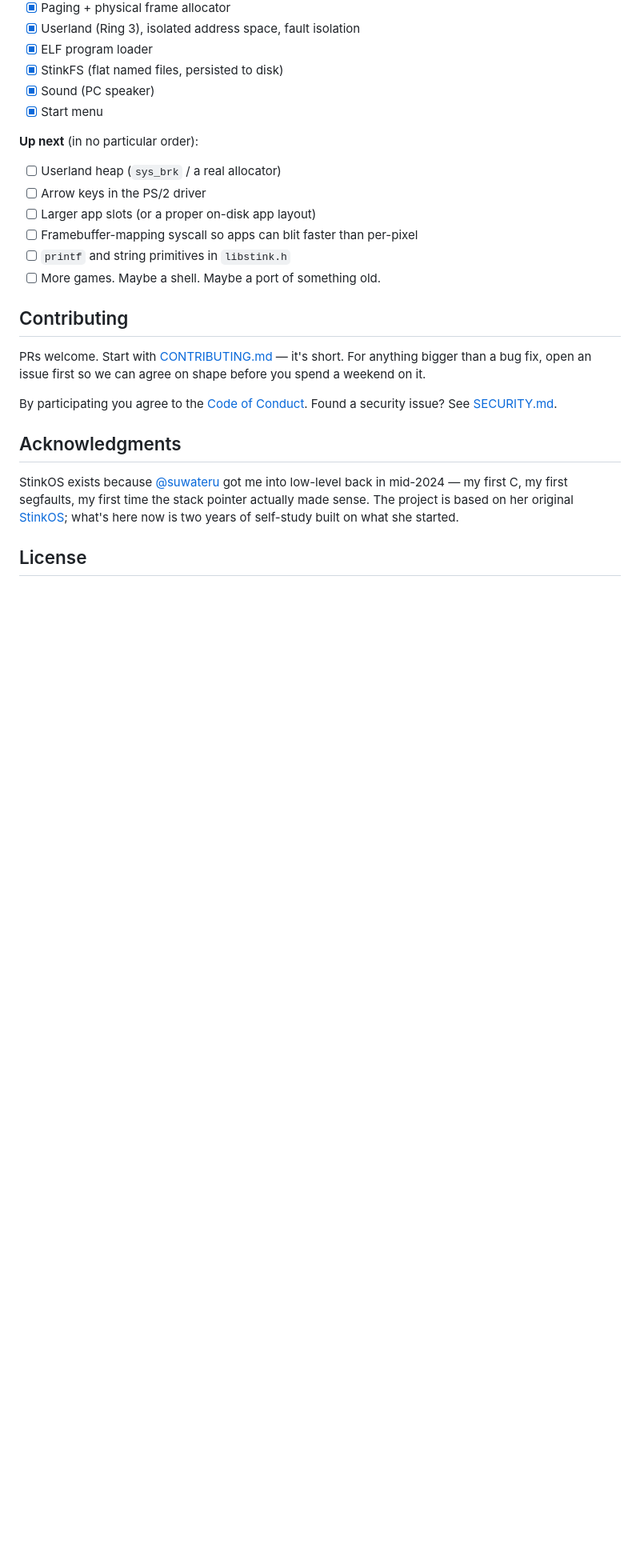
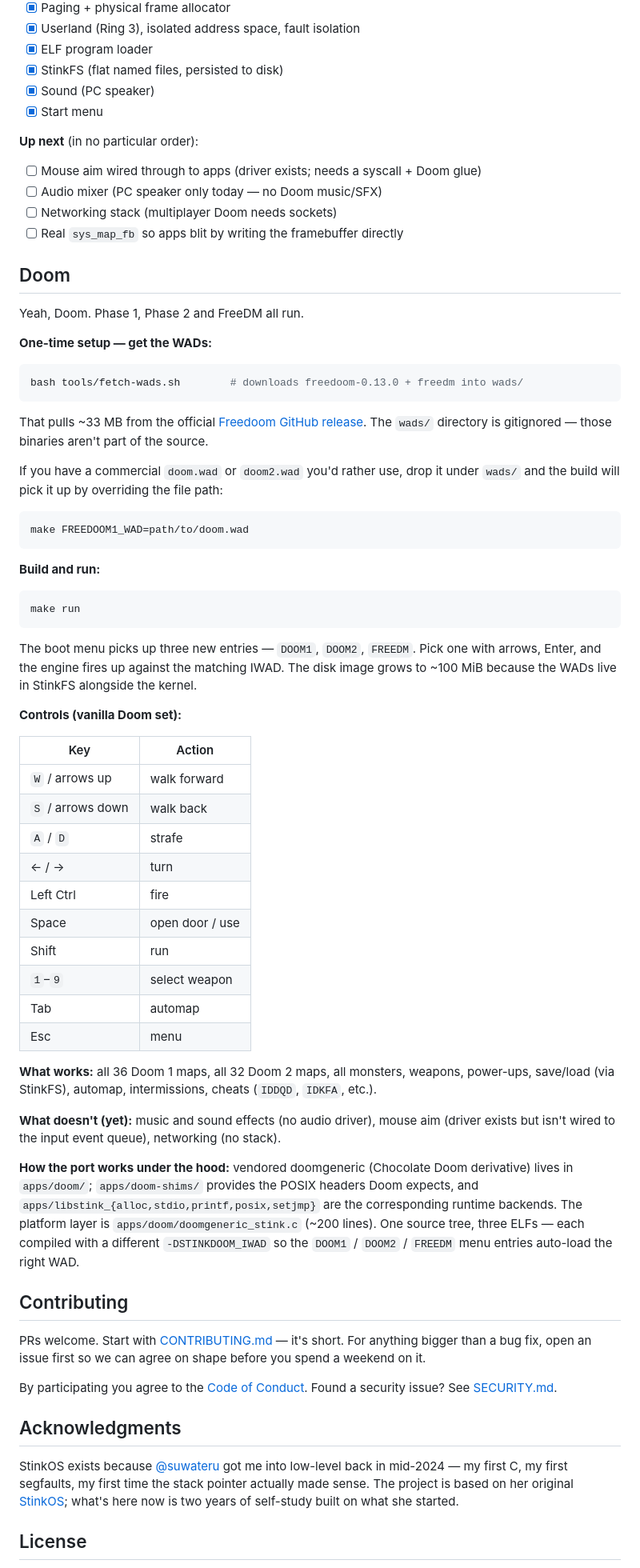
Before and after one commit to Jovinull/StinkOS, a Markdown page: README.md, the part around the change. Shown at 80% size. Rendered like a GitHub page; blank space fills up the shorter version.

Commit message:
docs: add Doom port and WAD setup to README

````diff
--- a/README.md
+++ b/README.md
@@ -178,12 +178,57 @@ The host `gcc` assumes it's producing programs for the host OS. Forcing it to em
 
 **Up next** (in no particular order):
 
-- [ ] Userland heap (`sys_brk` / a real allocator)
-- [ ] Arrow keys in the PS/2 driver
-- [ ] Larger app slots (or a proper on-disk app layout)
-- [ ] Framebuffer-mapping syscall so apps can blit faster than per-pixel
-- [ ] `printf` and string primitives in `libstink.h`
-- [ ] More games. Maybe a shell. Maybe a port of something old.
+- [ ] Mouse aim wired through to apps (driver exists; needs a syscall + Doom glue)
+- [ ] Audio mixer (PC speaker only today — no Doom music/SFX)
+- [ ] Networking stack (multiplayer Doom needs sockets)
+- [ ] Real `sys_map_fb` so apps blit by writing the framebuffer directly
+
+## Doom
+
+Yeah, Doom. Phase 1, Phase 2 and FreeDM all run.
+
+**One-time setup — get the WADs:**
+
+```bash
+bash tools/fetch-wads.sh        # downloads freedoom-0.13.0 + freedm into wads/
+```
+
+That pulls ~33 MB from the official [Freedoom GitHub release](https://github.com/freedoom/freedoom/releases). The `wads/` directory is gitignored — those binaries aren't part of the source.
+
+If you have a commercial `doom.wad` or `doom2.wad` you'd rather use, drop it under `wads/` and the build will pick it up by overriding the file path:
+
+```bash
+make FREEDOOM1_WAD=path/to/doom.wad
+```
+
+**Build and run:**
+
+```bash
+make run
+```
+
+The boot menu picks up three new entries — `DOOM1`, `DOOM2`, `FREEDM`. Pick one with arrows, Enter, and the engine fires up against the matching IWAD. The disk image grows to ~100 MiB because the WADs live in StinkFS alongside the kernel.
+
+**Controls (vanilla Doom set):**
+
+| Key | Action |
+|---|---|
+| `W` / arrows up | walk forward |
+| `S` / arrows down | walk back |
+| `A` / `D` | strafe |
+| ← / → | turn |
+| Left Ctrl | fire |
+| Space | open door / use |
+| Shift | run |
+| `1`–`9` | select weapon |
+| Tab | automap |
+| Esc | menu |
+
+**What works:** all 36 Doom 1 maps, all 32 Doom 2 maps, all monsters, weapons, power-ups, save/load (via StinkFS), automap, intermissions, cheats (`IDDQD`, `IDKFA`, etc.).
+
+**What doesn't (yet):** music and sound effects (no audio driver), mouse aim (driver exists but isn't wired to the input event queue), networking (no stack).
+
+**How the port works under the hood:** vendored doomgeneric (Chocolate Doom derivative) lives in `apps/doom/`; `apps/doom-shims/` provides the POSIX headers Doom expects, and `apps/libstink_{alloc,stdio,printf,posix,setjmp}` are the corresponding runtime backends. The platform layer is `apps/doom/doomgeneric_stink.c` (~200 lines). One source tree, three ELFs — each compiled with a different `-DSTINKDOOM_IWAD` so the `DOOM1` / `DOOM2` / `FREEDM` menu entries auto-load the right WAD.
 
 ## Contributing
 
````
